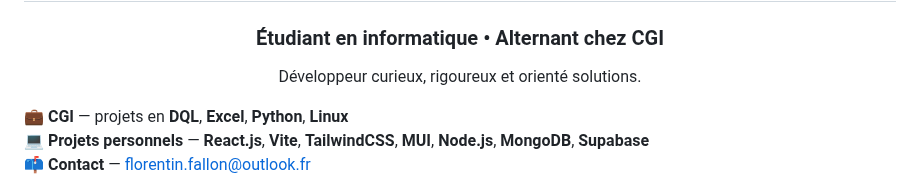
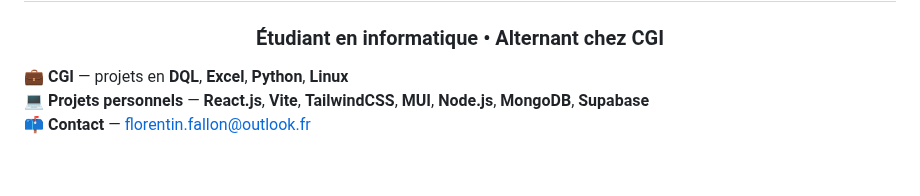
Before and after one commit to Florentin-Fallon/Florentin-Fallon, a Markdown page: README.md, the part around one of its changes. GitHub-like rendering; blank space fills up the shorter version.

Commit message:
Refactor introduction in README.md
Updated the introduction section to combine two headings into one.

```diff
--- a/README.md
+++ b/README.md
@@ -3,8 +2,4 @@
 <h3 align="center">Étudiant en informatique • Alternant chez CGI</h3>
-
-<p align="center">
-  Développeur curieux, rigoureux et orienté solutions.
-</p>
 
 <p align="left">
   💼 <strong>CGI</strong> — projets en <strong>DQL</strong>, <strong>Excel</strong>, <strong>Python</strong>, <strong>Linux</strong><br>
```
Also changed, not shown: other parts of README.md (+1 -2 lines).
